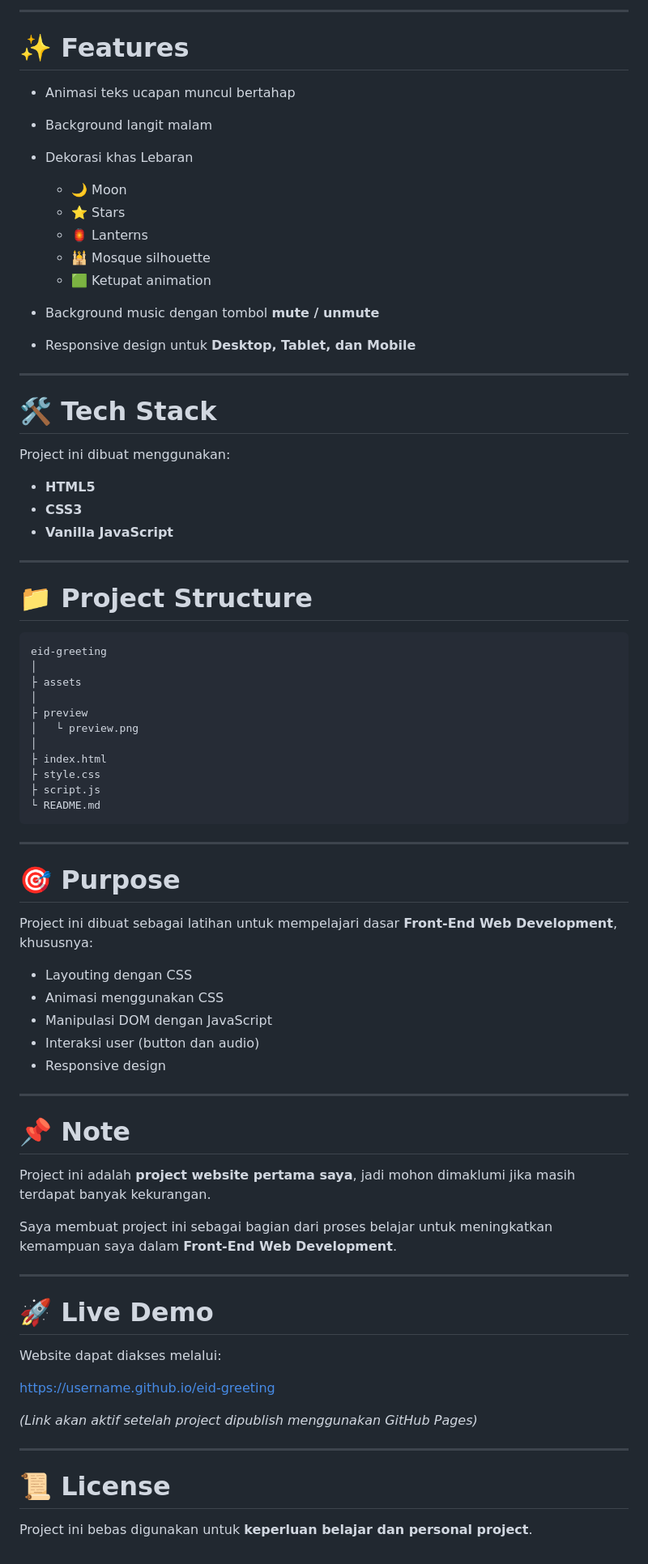
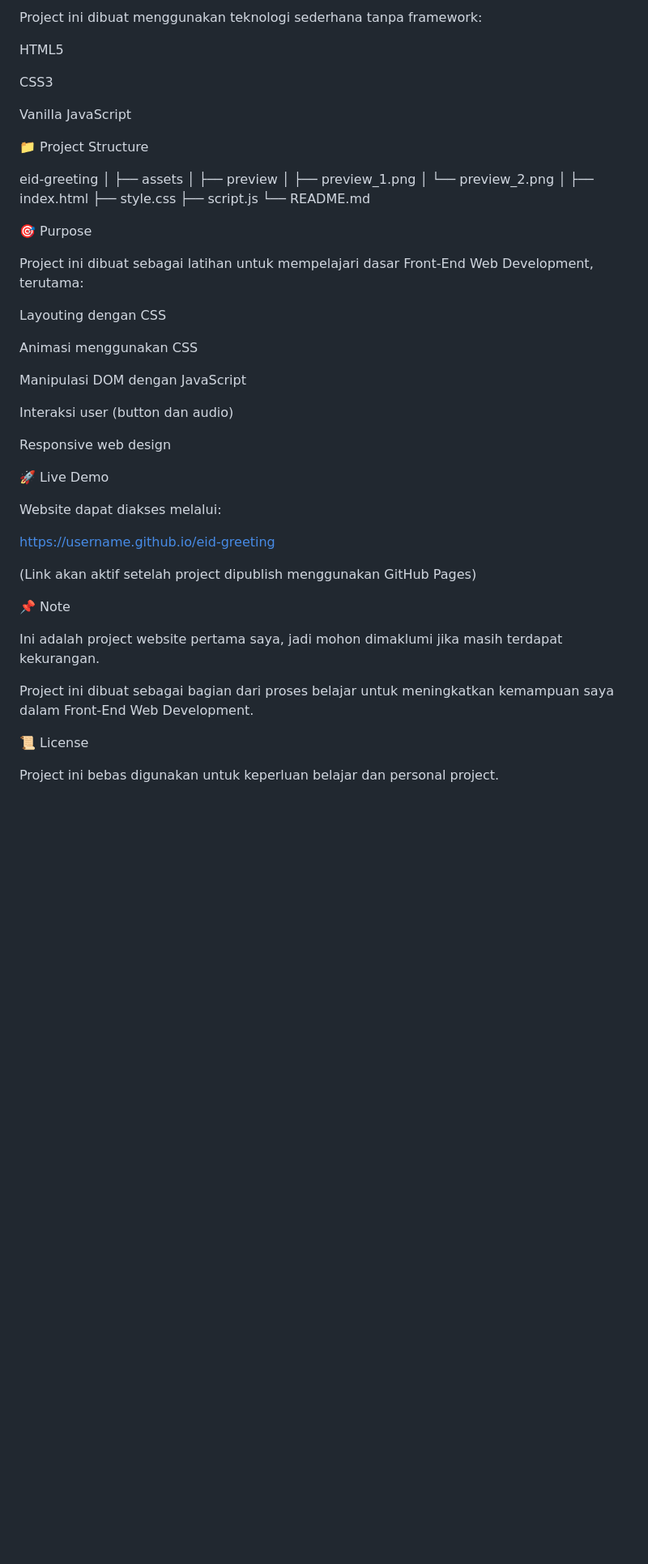
Before and after one commit to systemzerodev/eid-greeting, a Markdown page: README.md, the part around the change printed below. Shown: that part at 81% size. Rendered like a GitHub page; blank space fills up the shorter version.

Commit message:
Remake Readme

````diff
--- a/README.md
+++ b/README.md
@@ -19,80 +19,55 @@ Project ini dibuat menggunakan **HTML, CSS, dan JavaScript tanpa framework**.
 
----
+Project ini dibuat menggunakan teknologi sederhana tanpa framework:
 
-# ✨ Features
+HTML5
 
-- Animasi teks ucapan muncul bertahap
-- Background langit malam
-- Dekorasi khas Lebaran
-  - 🌙 Moon
-  - ⭐ Stars
-  - 🏮 Lanterns
-  - 🕌 Mosque silhouette
-  - 🟩 Ketupat animation
+CSS3
 
-- Background music dengan tombol **mute / unmute**
-- Responsive design untuk **Desktop, Tablet, dan Mobile**
+Vanilla JavaScript
 
----
+📁 Project Structure
 
-# 🛠 Tech Stack
-
-Project ini dibuat menggunakan:
-
-- **HTML5**
-- **CSS3**
-- **Vanilla JavaScript**
-
----
-
-# 📁 Project Structure
-
-```
 eid-greeting
 │
-├ assets
+├── assets
 │
-├ preview
-│   └ preview.png
+├── preview
+│ ├── preview_1.png
+│ └── preview_2.png
 │
-├ index.html
-├ style.css
-├ script.js
-└ README.md
-```
+├── index.html
+├── style.css
+├── script.js
+└── README.md
 
----
+🎯 Purpose
 
-# 🎯 Purpose
+Project ini dibuat sebagai latihan untuk mempelajari dasar Front-End Web Development, terutama:
 
-Project ini dibuat sebagai latihan untuk mempelajari dasar **Front-End Web Development**, khususnya:
+Layouting dengan CSS
 
-- Layouting dengan CSS
-- Animasi menggunakan CSS
-- Manipulasi DOM dengan JavaScript
-- Interaksi user (button dan audio)
-- Responsive design
+Animasi menggunakan CSS
 
----
+Manipulasi DOM dengan JavaScript
 
-# 📌 Note
+Interaksi user (button dan audio)
 
-Project ini adalah **project website pertama saya**, jadi mohon dimaklumi jika masih terdapat banyak kekurangan.
+Responsive web design
 
-Saya membuat project ini sebagai bagian dari proses belajar untuk meningkatkan kemampuan saya dalam **Front-End Web Development**.
-
----
-
-# 🚀 Live Demo
+🚀 Live Demo
 
 Website dapat diakses melalui:
 
 https://username.github.io/eid-greeting
 
-_(Link akan aktif setelah project dipublish menggunakan GitHub Pages)_
+(Link akan aktif setelah project dipublish menggunakan GitHub Pages)
 
----
+📌 Note
 
-# 📜 License
+Ini adalah project website pertama saya, jadi mohon dimaklumi jika masih terdapat kekurangan.
 
-Project ini bebas digunakan untuk **keperluan belajar dan personal project**.
+Project ini dibuat sebagai bagian dari proses belajar untuk meningkatkan kemampuan saya dalam Front-End Web Development.
+
+📜 License
+
+Project ini bebas digunakan untuk keperluan belajar dan personal project.
````
Also changed, not shown: other parts of README.md (+11 -11 lines), assets/images/Preview-1.png (added), assets/images/Preview-2.png (added).
